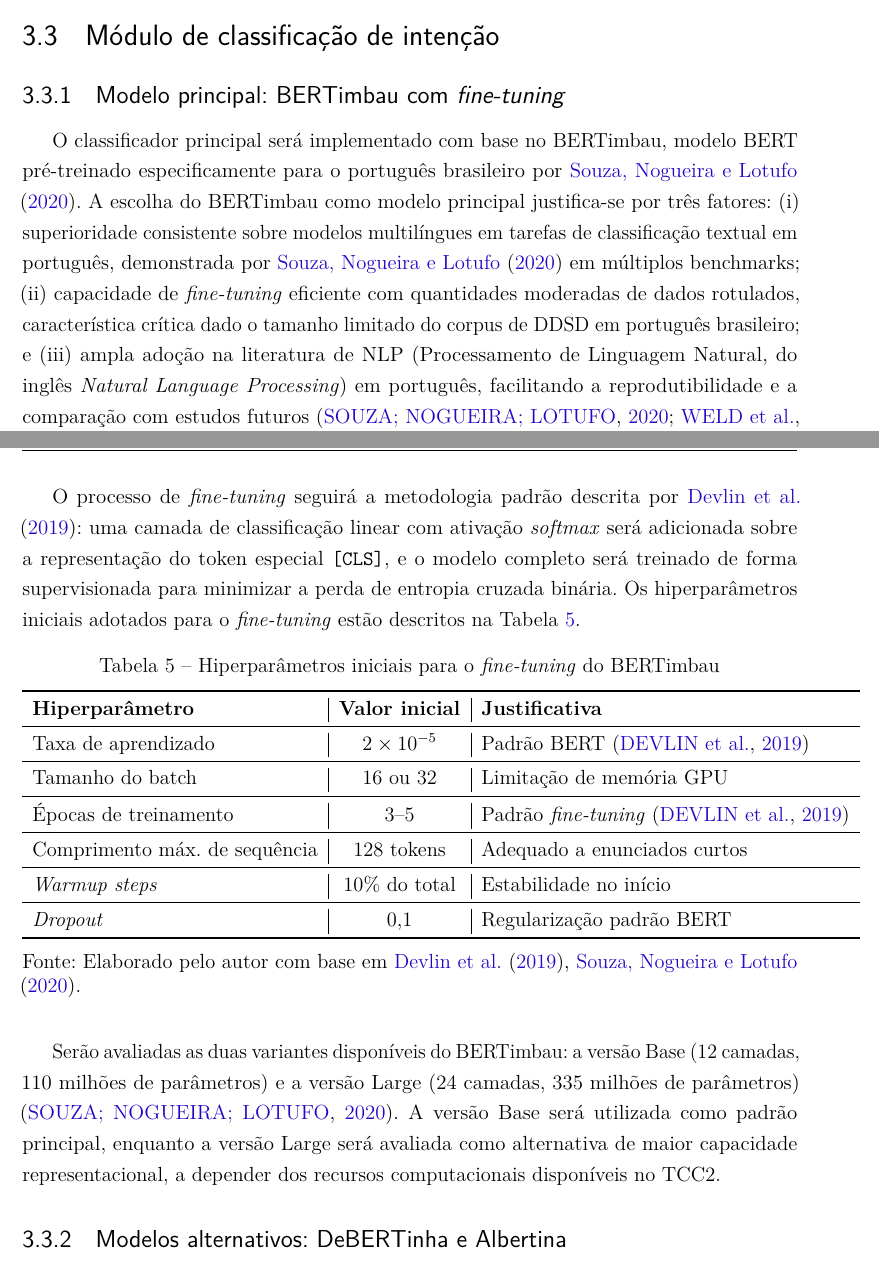
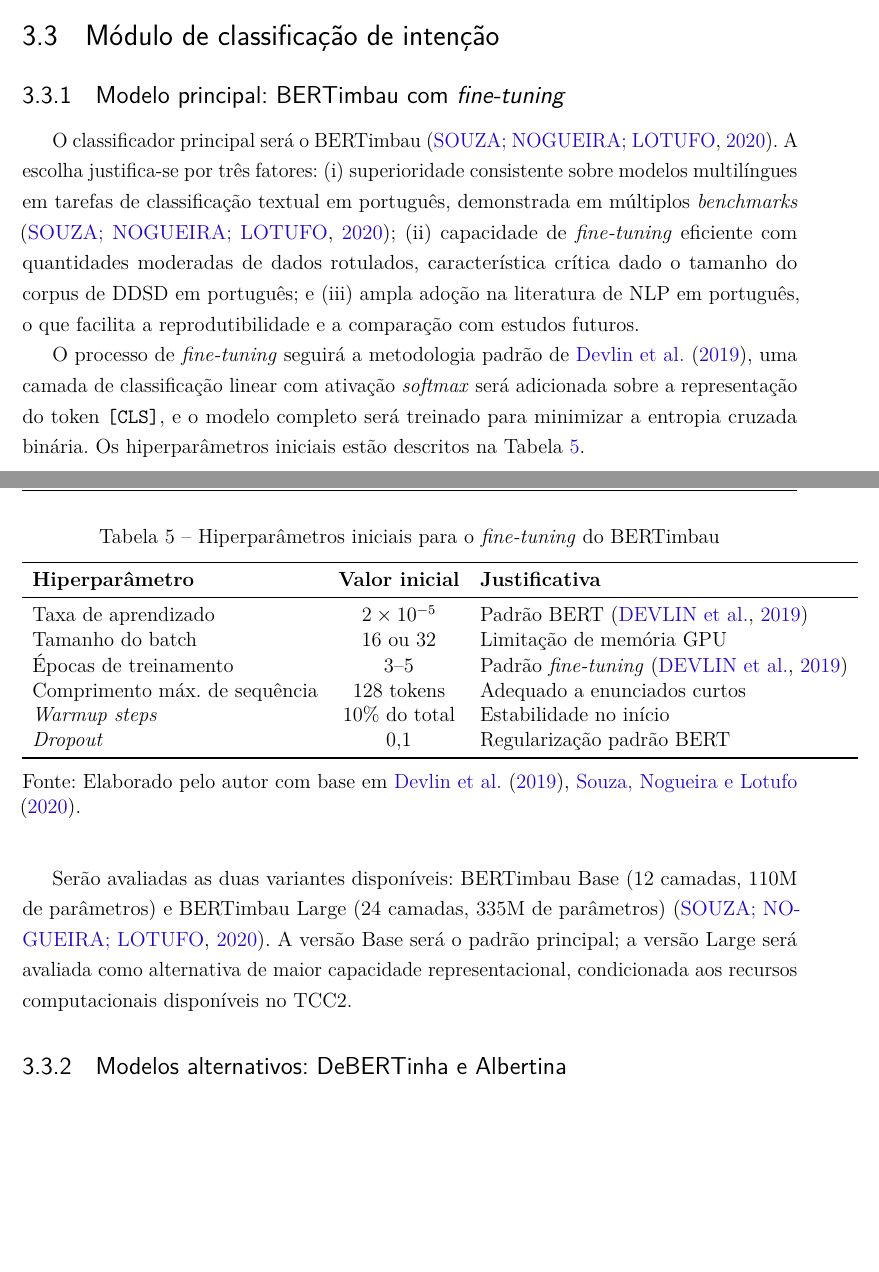
Before and after one commit to PhelipeScript/tcc, a LaTeX thesis (main.tex): two parts of pages 38 and 39 of 54, joined at a grey line, cut so that both start at the same text, the shorter picture padded with empty space. Compiled offline with pdfLaTeX.

Commit message:
Modelo principal: BERTimbau com fine-tuning checked

```diff
--- a/main.tex
+++ b/main.tex
@@ -921,31 +921,15 @@ Para quantificar esse impacto, o experimento \textit{upper-bound} detalhado na S
 \subsection{Modelo principal: BERTimbau com \textit{fine-tuning}}
 \label{sec:bertimbau_finetune}
 
-O classificador principal será implementado com base no BERTimbau,
-modelo BERT pré-treinado especificamente para o português brasileiro
-por \citeonline{Souza2020}. A escolha do BERTimbau como modelo principal
-justifica-se por três fatores: (i) superioridade consistente sobre
-modelos multilíngues em tarefas de classificação textual em português,
-demonstrada por \citeonline{Souza2020} em múltiplos benchmarks; (ii)
-capacidade de \textit{fine-tuning} eficiente com quantidades moderadas
-de dados rotulados, característica crítica dado o tamanho limitado do
-corpus de DDSD em português brasileiro; e (iii) ampla adoção na
-literatura de NLP (Processamento de Linguagem Natural, do inglês \textit{Natural Language Processing}) em português, facilitando a reprodutibilidade e a
-comparação com estudos futuros \cite{Souza2020, Weld2022}.
-
-O processo de \textit{fine-tuning} seguirá a metodologia padrão
-descrita por \citeonline{Devlin2019}: uma camada de classificação linear
-com ativação \textit{softmax} será adicionada sobre a representação do
-token especial \texttt{[CLS]}, e o modelo completo será treinado de
-forma supervisionada para minimizar a perda de entropia cruzada binária.
-Os hiperparâmetros iniciais adotados para o \textit{fine-tuning} estão
-descritos na Tabela~\ref{tab:hiperparametros}.
+O classificador principal será o BERTimbau \cite{Souza2020}. A escolha justifica-se por três fatores: (i) superioridade consistente sobre modelos multilíngues em tarefas de classificação textual em português, demonstrada em múltiplos \textit{benchmarks} \cite{Souza2020}; (ii) capacidade de \textit{fine-tuning} eficiente com quantidades moderadas de dados rotulados, característica crítica dado o tamanho do corpus de DDSD em português; e (iii) ampla adoção na literatura de NLP em português, o que facilita a reprodutibilidade e a comparação com estudos futuros.
+
+O processo de \textit{fine-tuning} seguirá a metodologia padrão de \citeonline{Devlin2019}, uma camada de classificação linear com ativação \textit{softmax} será adicionada sobre a representação do token \texttt{[CLS]}, e o modelo completo será treinado para minimizar a entropia cruzada binária. Os hiperparâmetros iniciais estão descritos na Tabela~\ref{tab:hiperparametros}.
 
 \begin{table}[htb]
     \centering
     \caption{Hiperparâmetros iniciais para o \textit{fine-tuning} do BERTimbau}
     \label{tab:hiperparametros}
-    \begin{tabular}{l|c|l}
+    \begin{tabular}{lcl}
         \toprule
         \textbf{Hiperparâmetro}
             & \textbf{Valor inicial}
@@ -954,23 +938,18 @@ descritos na Tabela~\ref{tab:hiperparametros}.
         Taxa de aprendizado
             & $2 \times 10^{-5}$
             & Padrão BERT \cite{Devlin2019} \\
-        \midrule
         Tamanho do batch
             & 16 ou 32
             & Limitação de memória GPU \\
-        \midrule
         Épocas de treinamento
             & 3--5
             & Padrão \textit{fine-tuning} \cite{Devlin2019} \\
-        \midrule
         Comprimento máx. de sequência
             & 128 tokens
             & Adequado a enunciados curtos \\
-        \midrule
         \textit{Warmup steps}
             & 10\% do total
             & Estabilidade no início \\
-        \midrule
         \textit{Dropout}
             & 0,1
             & Regularização padrão BERT \\
@@ -980,12 +959,7 @@ descritos na Tabela~\ref{tab:hiperparametros}.
     Souza2020}.}
 \end{table}
 
-Serão avaliadas as duas variantes disponíveis do BERTimbau: a versão
-Base (12 camadas, 110 milhões de parâmetros) e a versão Large (24
-camadas, 335 milhões de parâmetros) \cite{Souza2020}. A versão Base
-será utilizada como padrão principal, enquanto a versão Large será
-avaliada como alternativa de maior capacidade representacional, a
-depender dos recursos computacionais disponíveis no TCC2.
+Serão avaliadas as duas variantes disponíveis: BERTimbau Base (12 camadas, 110M de parâmetros) e BERTimbau Large (24 camadas, 335M de parâmetros) \cite{Souza2020}. A versão Base será o padrão principal; a versão Large será avaliada como alternativa de maior capacidade representacional, condicionada aos recursos computacionais disponíveis no TCC2.
 
 % ---------------------------------------------------------------
 \subsection{Modelos alternativos: DeBERTinha e Albertina}
```
Also changed, not shown: main.pdf.
